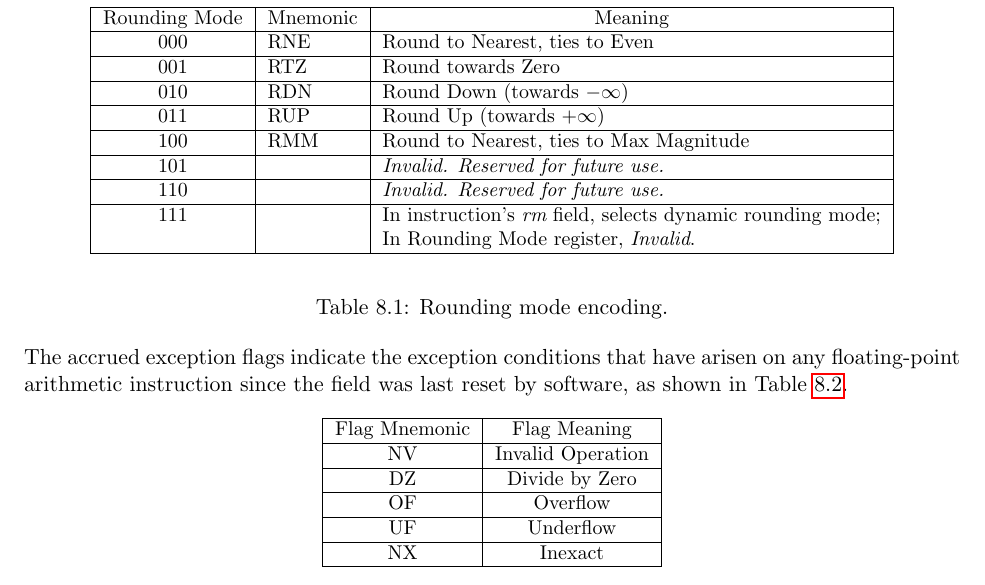
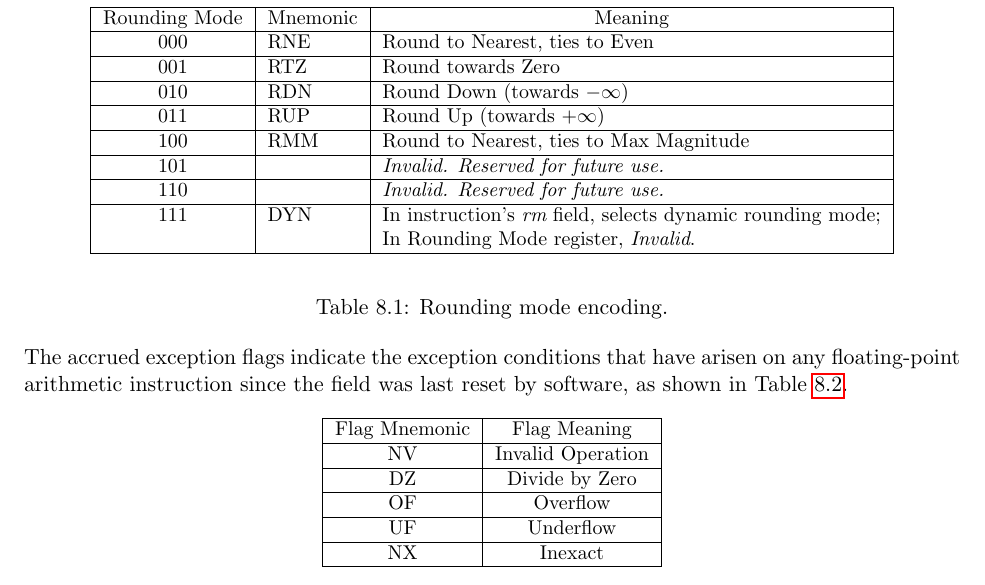
Before and after one commit to riscv/riscv-isa-manual, a LaTeX thesis (src/riscv-spec.tex, which reads src/f.tex): part of page 60 of 153, cut so that both start at the same text. Compiled offline with pdfLaTeX.

Commit message:
Document the 'DYN' mnemonic for dynamic rounding mode
This mnemonic has been adopted by the GNU assembler in addition to the
RNE/RTZ/RDN/RUP/RMM mnemonics currently described here.

```diff
--- a/src/f.tex
+++ b/src/f.tex
@@ -206,7 +206,7 @@ dynamic rounding mode register.
 \multicolumn{1}{l|}{\em Invalid.  Reserved for future use.}\\
 \hline
 \multicolumn{1}{|c|}{111} &
-\multicolumn{1}{l|}{} &
+\multicolumn{1}{l|}{DYN} &
 \multicolumn{1}{l|}{In instruction's {\em rm} field, selects dynamic rounding mode;}\\
 \multicolumn{1}{|c|}{} &
 \multicolumn{1}{l|}{} &
```
